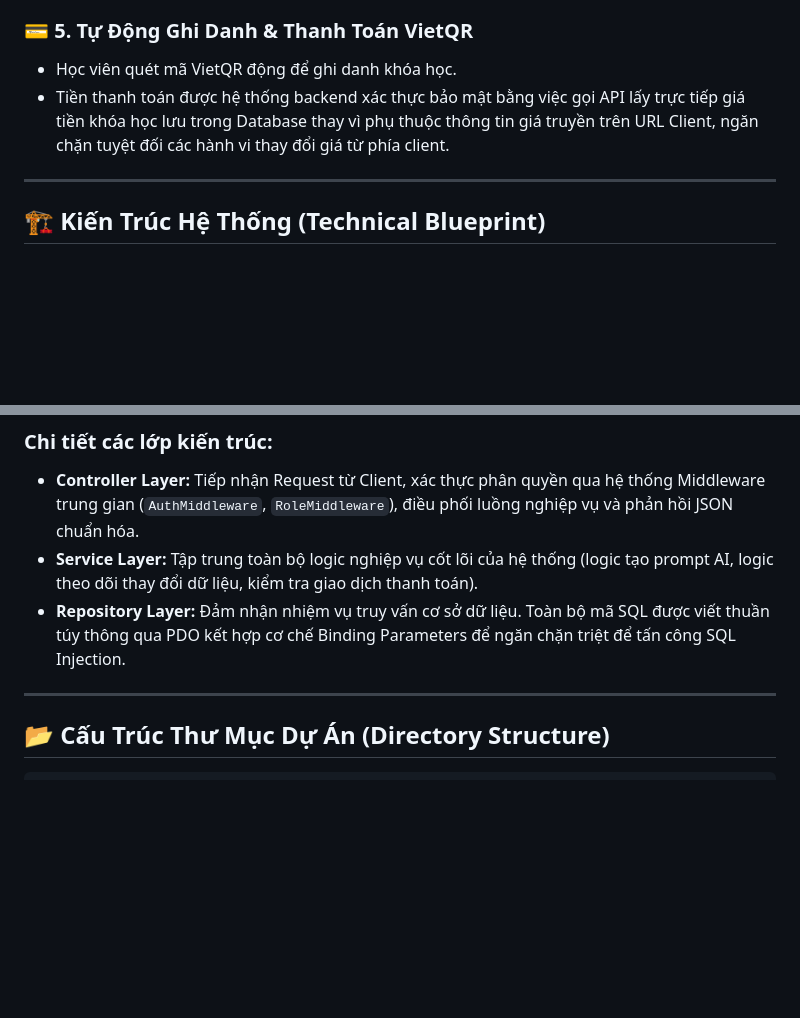
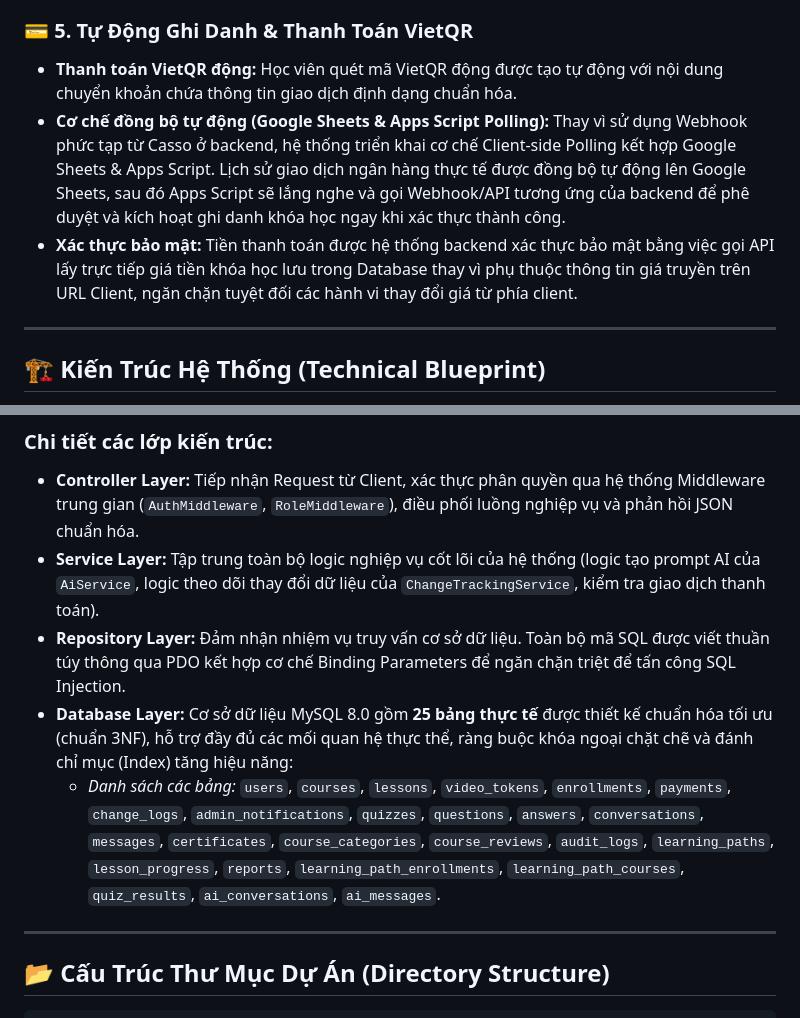
Before and after one commit to hieule52/ai-study-hub-v2, a Markdown page: readme.md, 2 parts joined by grey strips. Drawn GitHub-style; blank space fills up the shorter version.

```diff
--- a/readme.md
+++ b/readme.md
@@ -53,8 +54,9 @@ Hệ thống tập trung giải quyết 3 khoảng trống lớn của các LMS
 * **Side-by-side Diff Viewer:** Admin nhận cảnh báo thông báo đỏ độ ưu tiên khẩn cấp và sử dụng trình so sánh trực quan (JSON Diff) để duyệt nhanh các nội dung thay đổi chỉ bằng 1 click chuột.
 
 ### 💳 5. Tự Động Ghi Danh & Thanh Toán VietQR
-* Học viên quét mã VietQR động để ghi danh khóa học.
-* Tiền thanh toán được hệ thống backend xác thực bảo mật bằng việc gọi API lấy trực tiếp giá tiền khóa học lưu trong Database thay vì phụ thuộc thông tin giá truyền trên URL Client, ngăn chặn tuyệt đối các hành vi thay đổi giá từ phía client.
+* **Thanh toán VietQR động:** Học viên quét mã VietQR động được tạo tự động với nội dung chuyển khoản chứa thông tin giao dịch định dạng chuẩn hóa.
+* **Cơ chế đồng bộ tự động (Google Sheets & Apps Script Polling):** Thay vì sử dụng Webhook phức tạp từ Casso ở backend, hệ thống triển khai cơ chế Client-side Polling kết hợp Google Sheets & Apps Script. Lịch sử giao dịch ngân hàng thực tế được đồng bộ tự động lên Google Sheets, sau đó Apps Script sẽ lắng nghe và gọi Webhook/API tương ứng của backend để phê duyệt và kích hoạt ghi danh khóa học ngay khi xác thực thành công.
+* **Xác thực bảo mật:** Tiền thanh toán được hệ thống backend xác thực bảo mật bằng việc gọi API lấy trực tiếp giá tiền khóa học lưu trong Database thay vì phụ thuộc thông tin giá truyền trên URL Client, ngăn chặn tuyệt đối các hành vi thay đổi giá từ phía client.
 
 ---
 
@@ -75,8 +77,10 @@ graph TD
 
 ### Chi tiết các lớp kiến trúc:
 * **Controller Layer:** Tiếp nhận Request từ Client, xác thực phân quyền qua hệ thống Middleware trung gian (`AuthMiddleware`, `RoleMiddleware`), điều phối luồng nghiệp vụ và phản hồi JSON chuẩn hóa.
-* **Service Layer:** Tập trung toàn bộ logic nghiệp vụ cốt lõi của hệ thống (logic tạo prompt AI, logic theo dõi thay đổi dữ liệu, kiểm tra giao dịch thanh toán).
+* **Service Layer:** Tập trung toàn bộ logic nghiệp vụ cốt lõi của hệ thống (logic tạo prompt AI của `AiService`, logic theo dõi thay đổi dữ liệu của `ChangeTrackingService`, kiểm tra giao dịch thanh toán).
 * **Repository Layer:** Đảm nhận nhiệm vụ truy vấn cơ sở dữ liệu. Toàn bộ mã SQL được viết thuần túy thông qua PDO kết hợp cơ chế Binding Parameters để ngăn chặn triệt để tấn công SQL Injection.
+* **Database Layer:** Cơ sở dữ liệu MySQL 8.0 gồm **25 bảng thực tế** được thiết kế chuẩn hóa tối ưu (chuẩn 3NF), hỗ trợ đầy đủ các mối quan hệ thực thể, ràng buộc khóa ngoại chặt chẽ và đánh chỉ mục (Index) tăng hiệu năng:
+  * *Danh sách các bảng:* `users`, `courses`, `lessons`, `video_tokens`, `enrollments`, `payments`, `change_logs`, `admin_notifications`, `quizzes`, `questions`, `answers`, `conversations`, `messages`, `certificates`, `course_categories`, `course_reviews`, `audit_logs`, `learning_paths`, `lesson_progress`, `reports`, `learning_path_enrollments`, `learning_path_courses`, `quiz_results`, `ai_conversations`, `ai_messages`.
 
 ---
 
```
Also changed, not shown: other parts of readme.md (+31 -6 lines).
